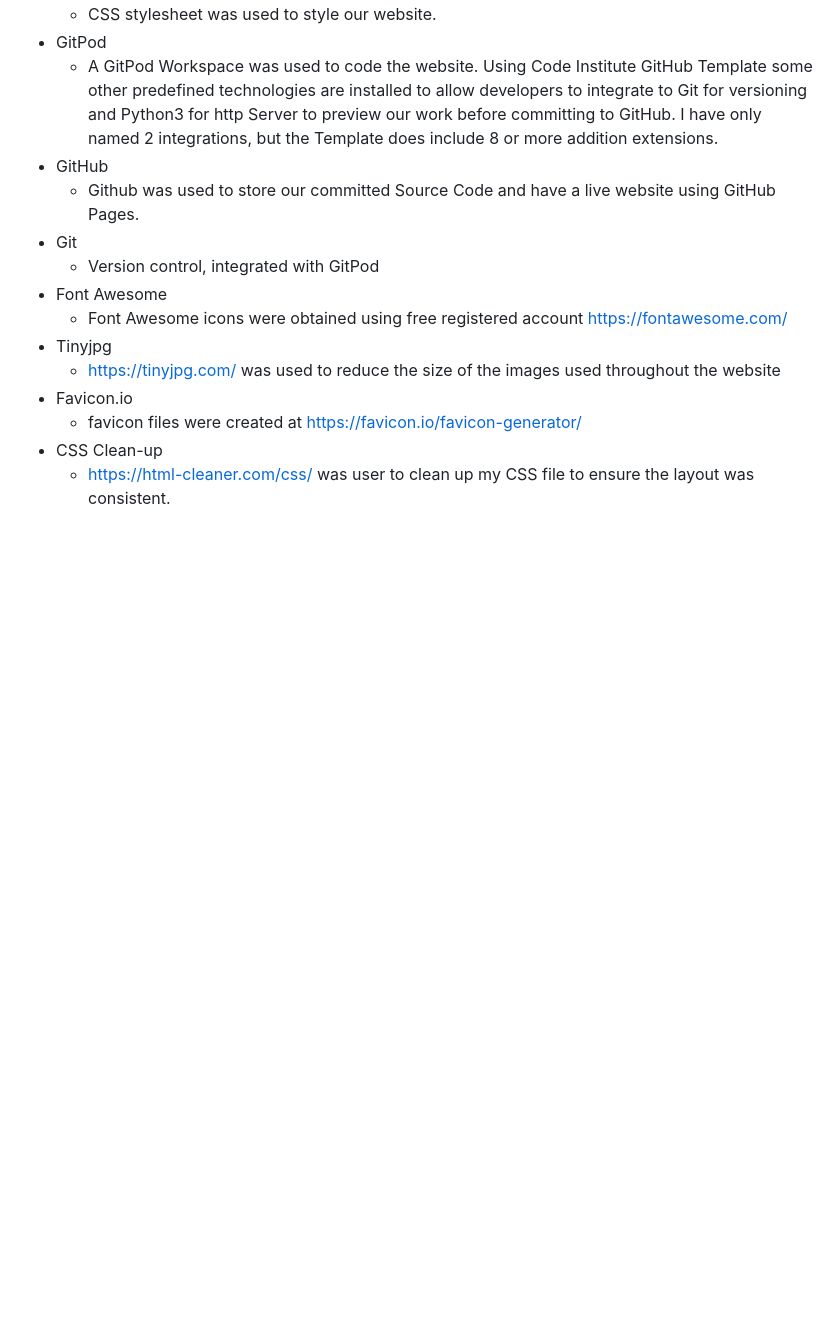
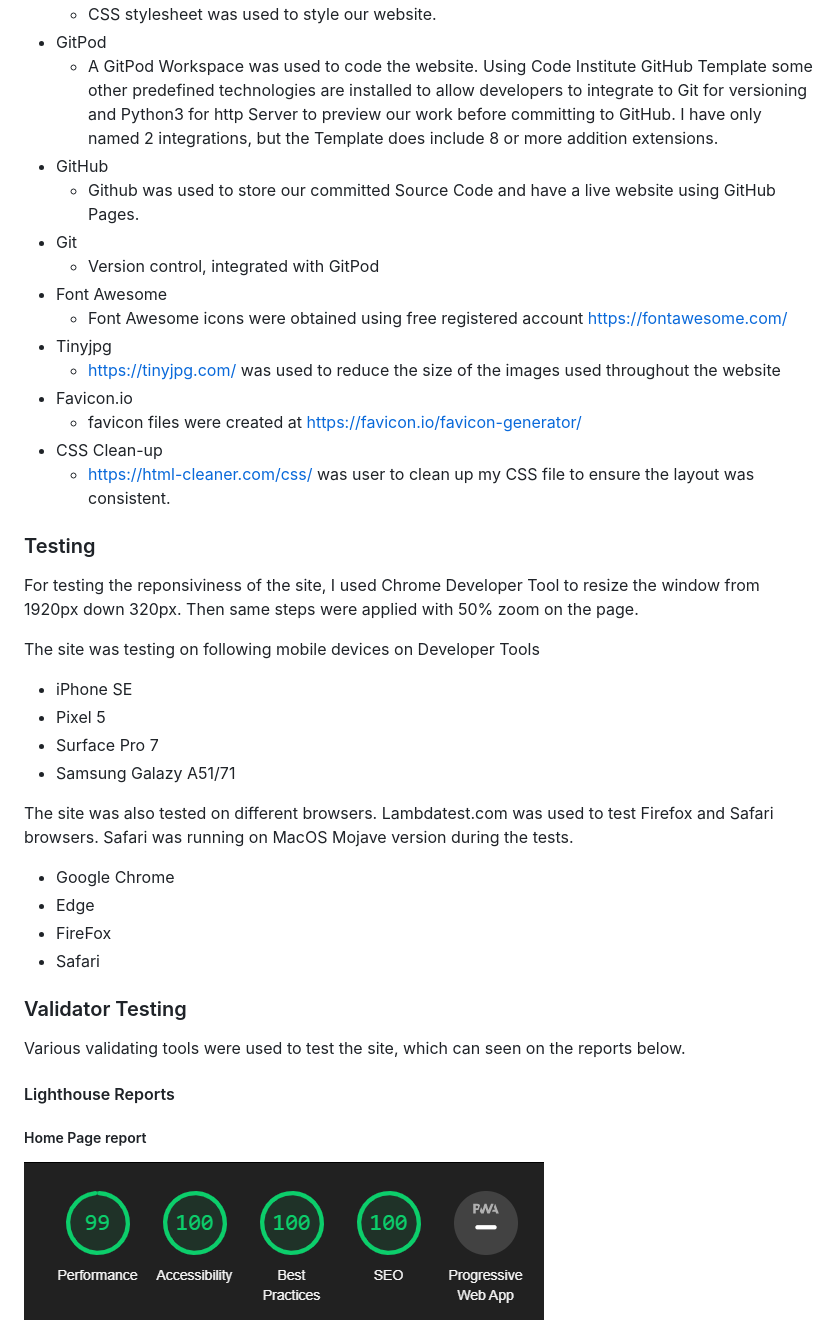
Before and after one commit to desousamario85/kids_club, a Markdown page: README.md, the part around the change printed below. Drawn GitHub-style; pictures changed too: docs/readme_images/lighthouse_overall.png; blank space fills up the shorter version.

```diff
--- a/README.md
+++ b/README.md
@@ -172,3 +144,32 @@ Future Improvement will be focused around the overall Design of the site.
 * CSS Clean-up
     * https://html-cleaner.com/css/ was user to clean up my CSS file to ensure the layout was consistent.
 
+### Testing
+
+For testing the reponsiviness of the site, I used Chrome Developer Tool to resize the window from 1920px down 320px. Then same steps were applied with 50% zoom on the page.
+
+The site was testing on following mobile devices on Developer Tools
+
+* iPhone SE
+* Pixel 5
+* Surface Pro 7
+* Samsung Galazy A51/71
+
+The site was also tested on different browsers. Lambdatest.com was used to test Firefox and Safari browsers.
+Safari was running on MacOS Mojave version during the tests.
+
+* Google Chrome
+* Edge
+* FireFox
+* Safari
+
+### Validator Testing
+
+Various validating tools were used to test the site, which can seen on the reports below.
+
+#### Lighthouse Reports
+
+##### Home Page report
+
+![Home Page report Image](docs/readme_images/lighthouse_overall.png)
+
```
Also changed, not shown: other parts of README.md (+61 -40 lines), docs/readme_images/deployment_step1.png (added), docs/readme_images/deployment_steps.png (added), docs/readme_images/wave_404.png (added), docs/readme_images/wave_homepage.png (added), 2 other files.
